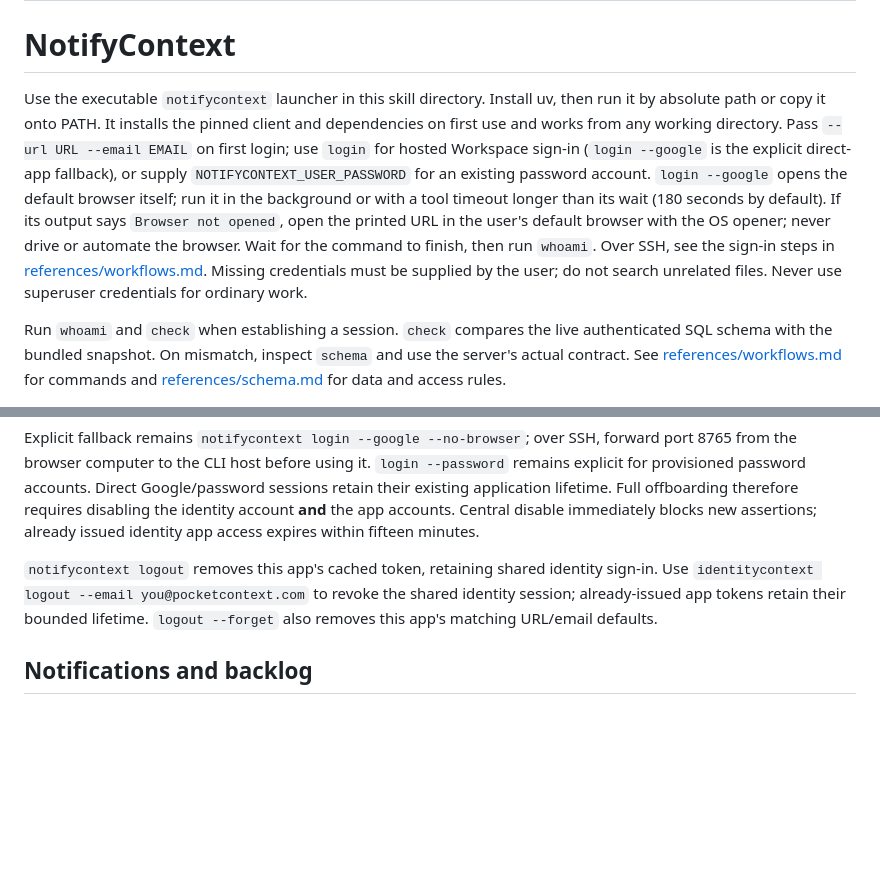
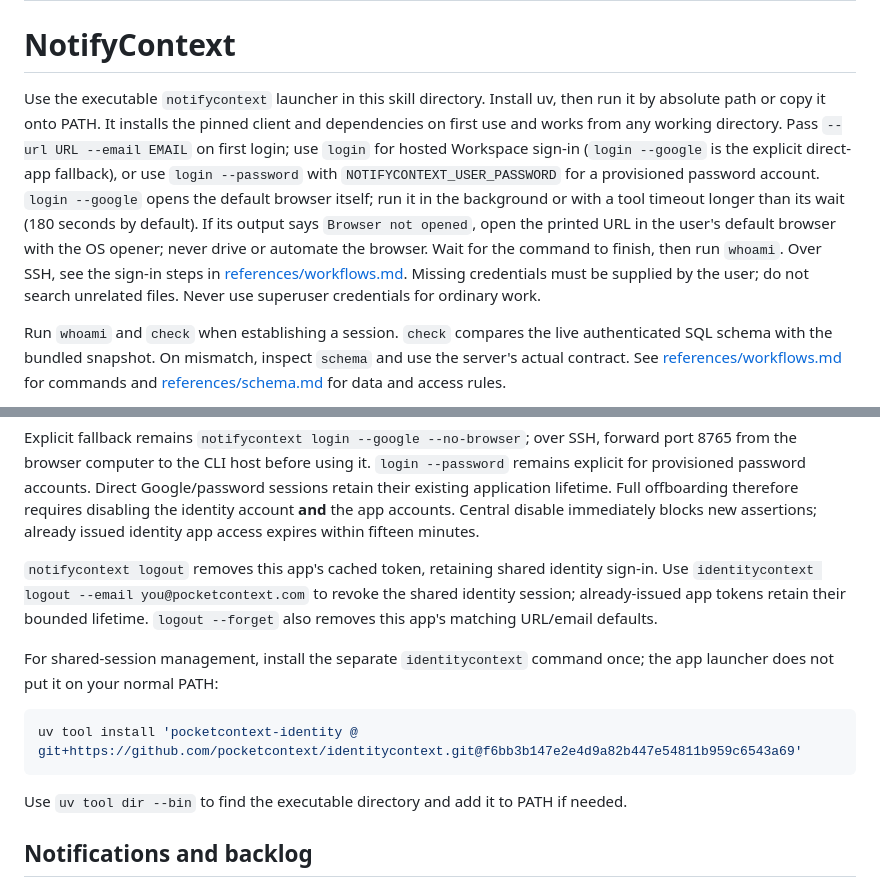
Before and after one commit to pocketcontext/notifycontext, a Markdown page: skills/notifycontext/SKILL.md, 2 parts joined by grey strips. Drawn GitHub-style; blank space fills up the shorter version.

````diff
--- a/skills/notifycontext/SKILL.md
+++ b/skills/notifycontext/SKILL.md
@@ -5,7 +5,7 @@ description: Send general colleague notifications and manage a complete notifica
 
 # NotifyContext
 
-Use the executable `notifycontext` launcher in this skill directory. Install uv, then run it by absolute path or copy it onto PATH. It installs the pinned client and dependencies on first use and works from any working directory. Pass `--url URL --email EMAIL` on first login; use `login` for hosted Workspace sign-in (`login --google` is the explicit direct-app fallback), or supply `NOTIFYCONTEXT_USER_PASSWORD` for an existing password account. `login --google` opens the default browser itself; run it in the background or with a tool timeout longer than its wait (180 seconds by default). If its output says `Browser not opened`, open the printed URL in the user's default browser with the OS opener; never drive or automate the browser. Wait for the command to finish, then run `whoami`. Over SSH, see the sign-in steps in [references/workflows.md](references/workflows.md). Missing credentials must be supplied by the user; do not search unrelated files. Never use superuser credentials for ordinary work.
+Use the executable `notifycontext` launcher in this skill directory. Install uv, then run it by absolute path or copy it onto PATH. It installs the pinned client and dependencies on first use and works from any working directory. Pass `--url URL --email EMAIL` on first login; use `login` for hosted Workspace sign-in (`login --google` is the explicit direct-app fallback), or use `login --password` with `NOTIFYCONTEXT_USER_PASSWORD` for a provisioned password account. `login --google` opens the default browser itself; run it in the background or with a tool timeout longer than its wait (180 seconds by default). If its output says `Browser not opened`, open the printed URL in the user's default browser with the OS opener; never drive or automate the browser. Wait for the command to finish, then run `whoami`. Over SSH, see the sign-in steps in [references/workflows.md](references/workflows.md). Missing credentials must be supplied by the user; do not search unrelated files. Never use superuser credentials for ordinary work.
 
 Run `whoami` and `check` when establishing a session. `check` compares the live authenticated SQL schema with the bundled snapshot. On mismatch, inspect `schema` and use the server's actual contract. See [references/workflows.md](references/workflows.md) for commands and [references/schema.md](references/schema.md) for data and access rules.
 
@@ -44,6 +44,15 @@ sign-in. Use `identitycontext logout --email you@pocketcontext.com` to revoke th
 shared identity session; already-issued app tokens retain their bounded lifetime.
 `logout --forget` also removes this app's matching URL/email defaults.
 
+For shared-session management, install the separate `identitycontext` command once;
+the app launcher does not put it on your normal PATH:
+
+```sh
+uv tool install 'pocketcontext-identity @ git+https://github.com/pocketcontext/identitycontext.git@f6bb3b147e2e4d9a82b447e54811b959c6543a69'
+```
+
+Use `uv tool dir --bin` to find the executable directory and add it to PATH if needed.
+
 ## Notifications and backlog
 
 - Notifications can concern any kind of work. References are optional; a message can be self-contained. Resolve registered colleagues through `user_directory`; avoid guessing between ambiguous names. When the user supplies a Workspace email, `recipient_emails` can address that colleague before signup; do not invent an email from a name.
````
Also changed, not shown: README.md (+11 -2 lines), 1 other file.
